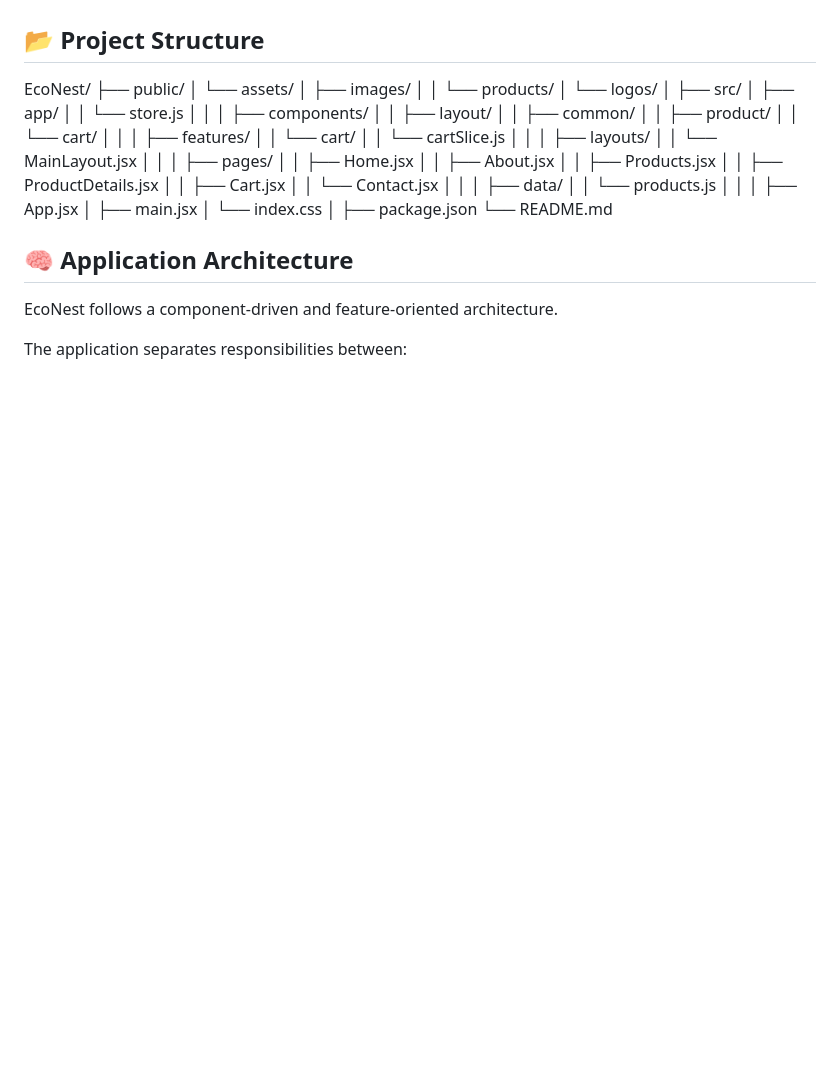
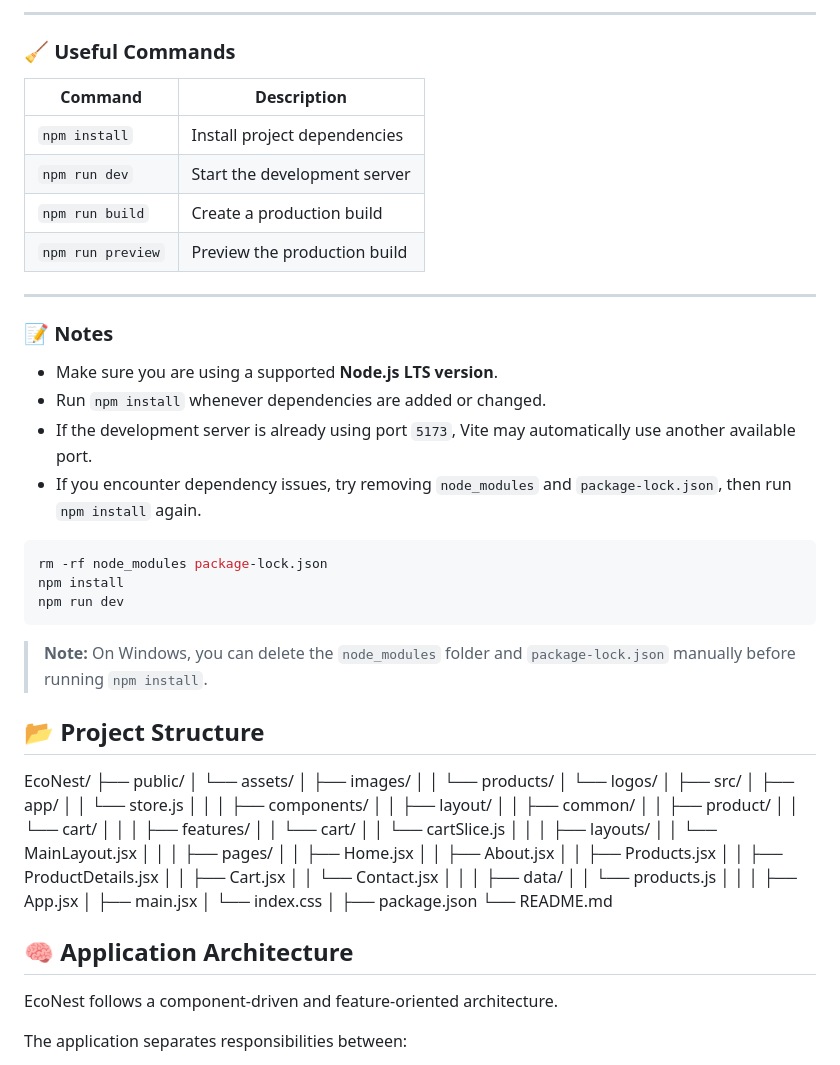
Before and after one commit to JeetsibeshSahoo/EcoNest, a Markdown page: README.md, the part around one of its changes. Rendered like a GitHub page; blank space fills up the shorter version.

````diff
--- a/README.md
+++ b/README.md
@@ -39,3 +132,31 @@ Build like a real-world developer, not like a tutorial follower.
+---
+
+### 🧹 Useful Commands
+
+| Command | Description |
+|---|---|
+| `npm install` | Install project dependencies |
+| `npm run dev` | Start the development server |
+| `npm run build` | Create a production build |
+| `npm run preview` | Preview the production build |
+
+---
+
+### 📝 Notes
+
+- Make sure you are using a supported **Node.js LTS version**.
+- Run `npm install` whenever dependencies are added or changed.
+- If the development server is already using port `5173`, Vite may automatically use another available port.
+- If you encounter dependency issues, try removing `node_modules` and `package-lock.json`, then run `npm install` again.
+
+```bash
+rm -rf node_modules package-lock.json
+npm install
+npm run dev
+```
+
+> **Note:** On Windows, you can delete the `node_modules` folder and `package-lock.json` manually before running `npm install`.
+
 ## 📂 Project Structure
 EcoNest/
 ├── public/
````
Also changed, not shown: other parts of README.md (+109 -0 lines), screenshots/card.png (added), screenshots/home.png (added), screenshots/product-details.png (added), screenshots/product.png (added).
